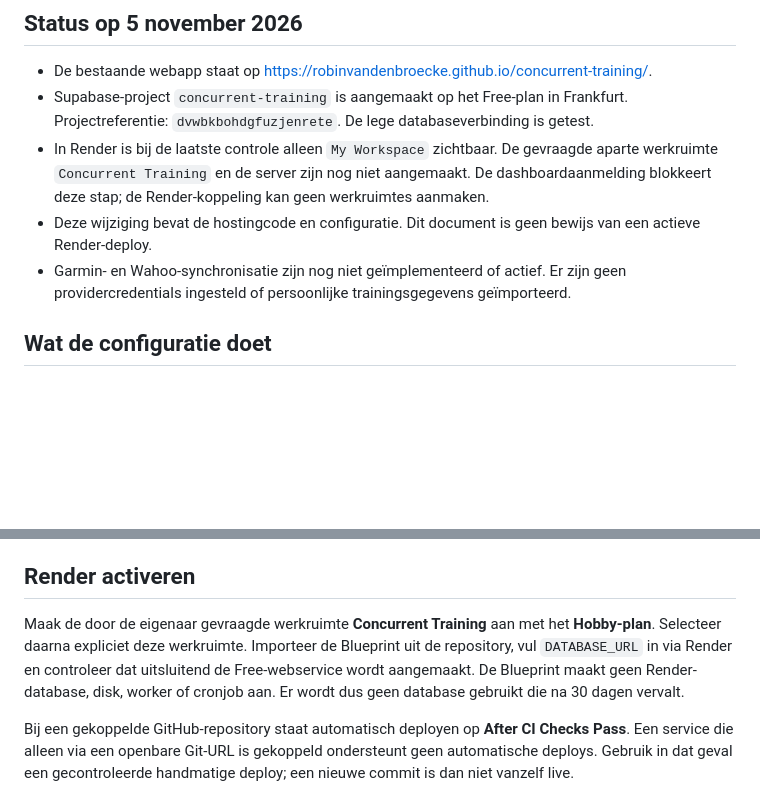
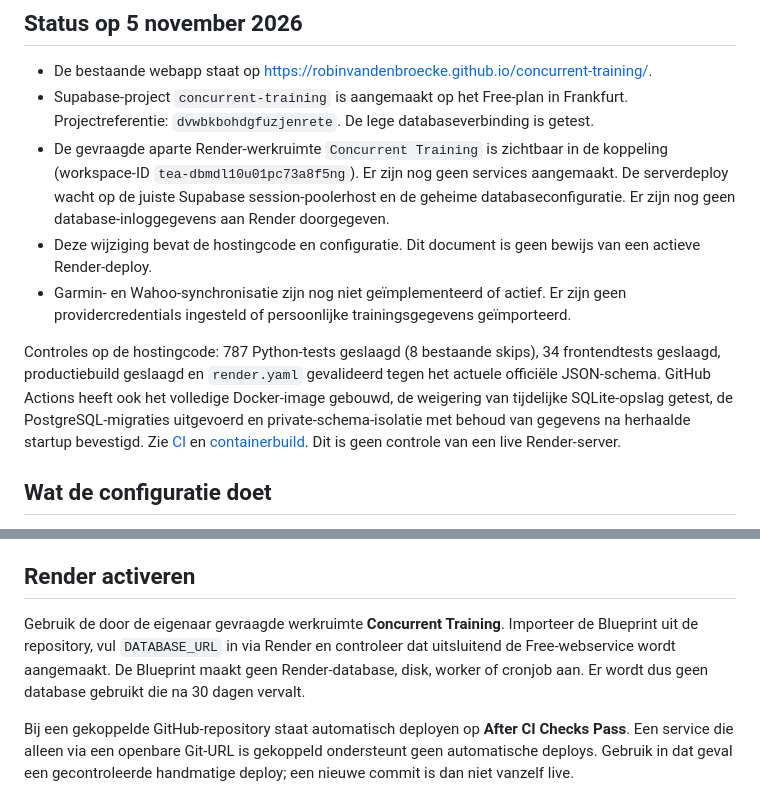
Before and after one commit to robinvandenbroecke/concurrent-training, a Markdown page: docs/free_hosting.md, 2 parts joined by grey strips. Drawn GitHub-style; blank space fills up the shorter version.

Commit message:
Record verified hosting checks and dedicated Render workspace

```diff
--- a/docs/free_hosting.md
+++ b/docs/free_hosting.md
@@ -4,9 +4,11 @@
 
 - De bestaande webapp staat op https://robinvandenbroecke.github.io/concurrent-training/.
 - Supabase-project `concurrent-training` is aangemaakt op het Free-plan in Frankfurt. Projectreferentie: `dvwbkbohdgfuzjenrete`. De lege databaseverbinding is getest.
-- In Render is bij de laatste controle alleen `My Workspace` zichtbaar. De gevraagde aparte werkruimte `Concurrent Training` en de server zijn nog niet aangemaakt. De dashboardaanmelding blokkeert deze stap; de Render-koppeling kan geen werkruimtes aanmaken.
+- De gevraagde aparte Render-werkruimte `Concurrent Training` is zichtbaar in de koppeling (workspace-ID `tea-dbmdl10u01pc73a8f5ng`). Er zijn nog geen services aangemaakt. De serverdeploy wacht op de juiste Supabase session-poolerhost en de geheime databaseconfiguratie. Er zijn nog geen database-inloggegevens aan Render doorgegeven.
 - Deze wijziging bevat de hostingcode en configuratie. Dit document is geen bewijs van een actieve Render-deploy.
 - Garmin- en Wahoo-synchronisatie zijn nog niet geïmplementeerd of actief. Er zijn geen providercredentials ingesteld of persoonlijke trainingsgegevens geïmporteerd.
+
+Controles op de hostingcode: 787 Python-tests geslaagd (8 bestaande skips), 34 frontendtests geslaagd, productiebuild geslaagd en `render.yaml` gevalideerd tegen het actuele officiële JSON-schema. GitHub Actions heeft ook het volledige Docker-image gebouwd, de weigering van tijdelijke SQLite-opslag getest, de PostgreSQL-migraties uitgevoerd en private-schema-isolatie met behoud van gegevens na herhaalde startup bevestigd. Zie [CI](https://github.com/robinvandenbroecke/concurrent-training/actions/runs/42095999283) en [containerbuild](https://github.com/robinvandenbroecke/concurrent-training/actions/runs/42095999585). Dit is geen controle van een live Render-server.
 
 ## Wat de configuratie doet
 
@@ -33,7 +35,7 @@ Render genereert `ADMIN_API_KEY` via `generateValue`. Bij directe creatie moet d
 
 ## Render activeren
 
-Maak de door de eigenaar gevraagde werkruimte **Concurrent Training** aan met het **Hobby-plan**. Selecteer daarna expliciet deze werkruimte. Importeer de Blueprint uit de repository, vul `DATABASE_URL` in via Render en controleer dat uitsluitend de Free-webservice wordt aangemaakt. De Blueprint maakt geen Render-database, disk, worker of cronjob aan. Er wordt dus geen database gebruikt die na 30 dagen vervalt.
+Gebruik de door de eigenaar gevraagde werkruimte **Concurrent Training**. Importeer de Blueprint uit de repository, vul `DATABASE_URL` in via Render en controleer dat uitsluitend de Free-webservice wordt aangemaakt. De Blueprint maakt geen Render-database, disk, worker of cronjob aan. Er wordt dus geen database gebruikt die na 30 dagen vervalt.
 
 Bij een gekoppelde GitHub-repository staat automatisch deployen op **After CI Checks Pass**. Een service die alleen via een openbare Git-URL is gekoppeld ondersteunt geen automatische deploys. Gebruik in dat geval een gecontroleerde handmatige deploy; een nieuwe commit is dan niet vanzelf live.
 
```
